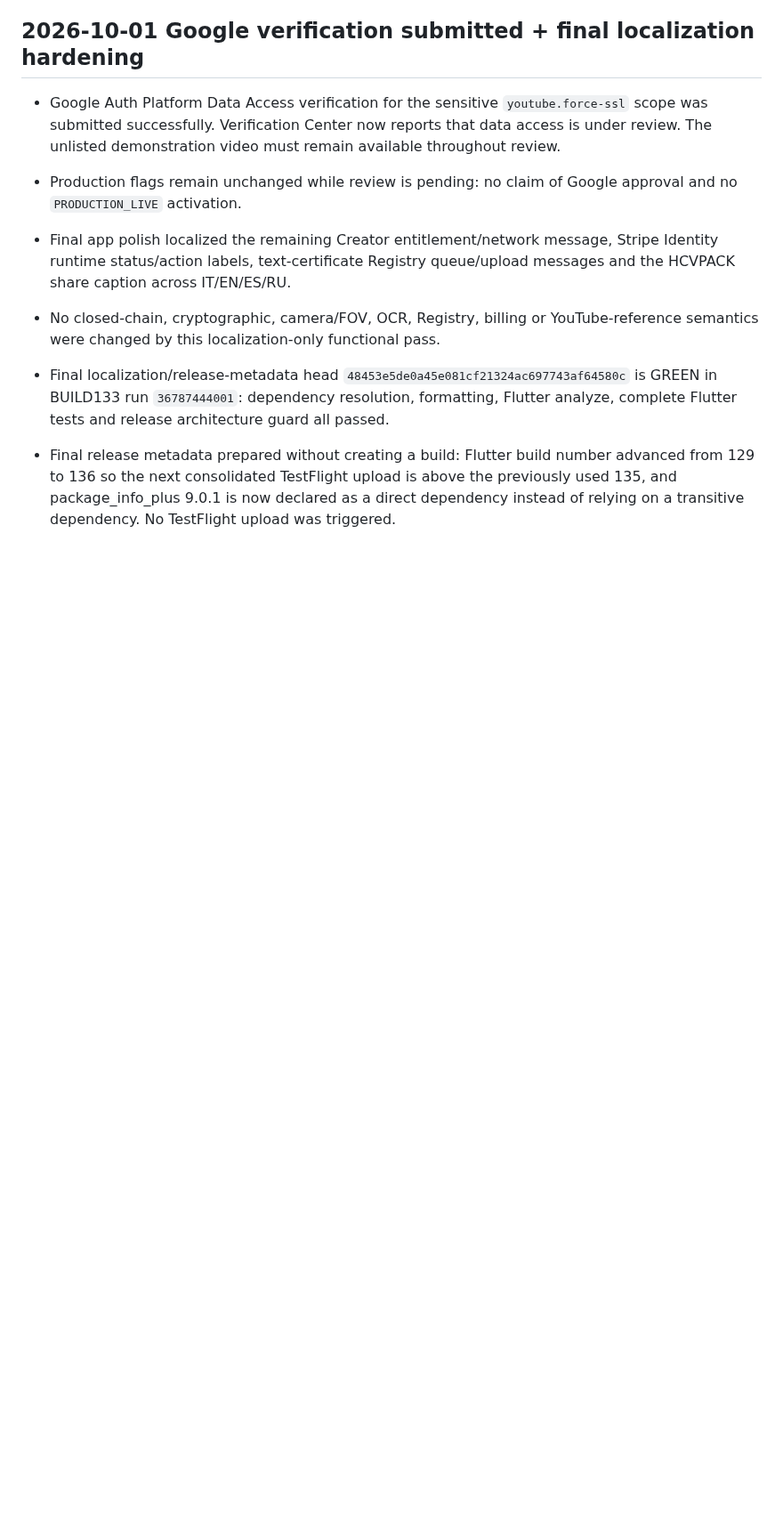
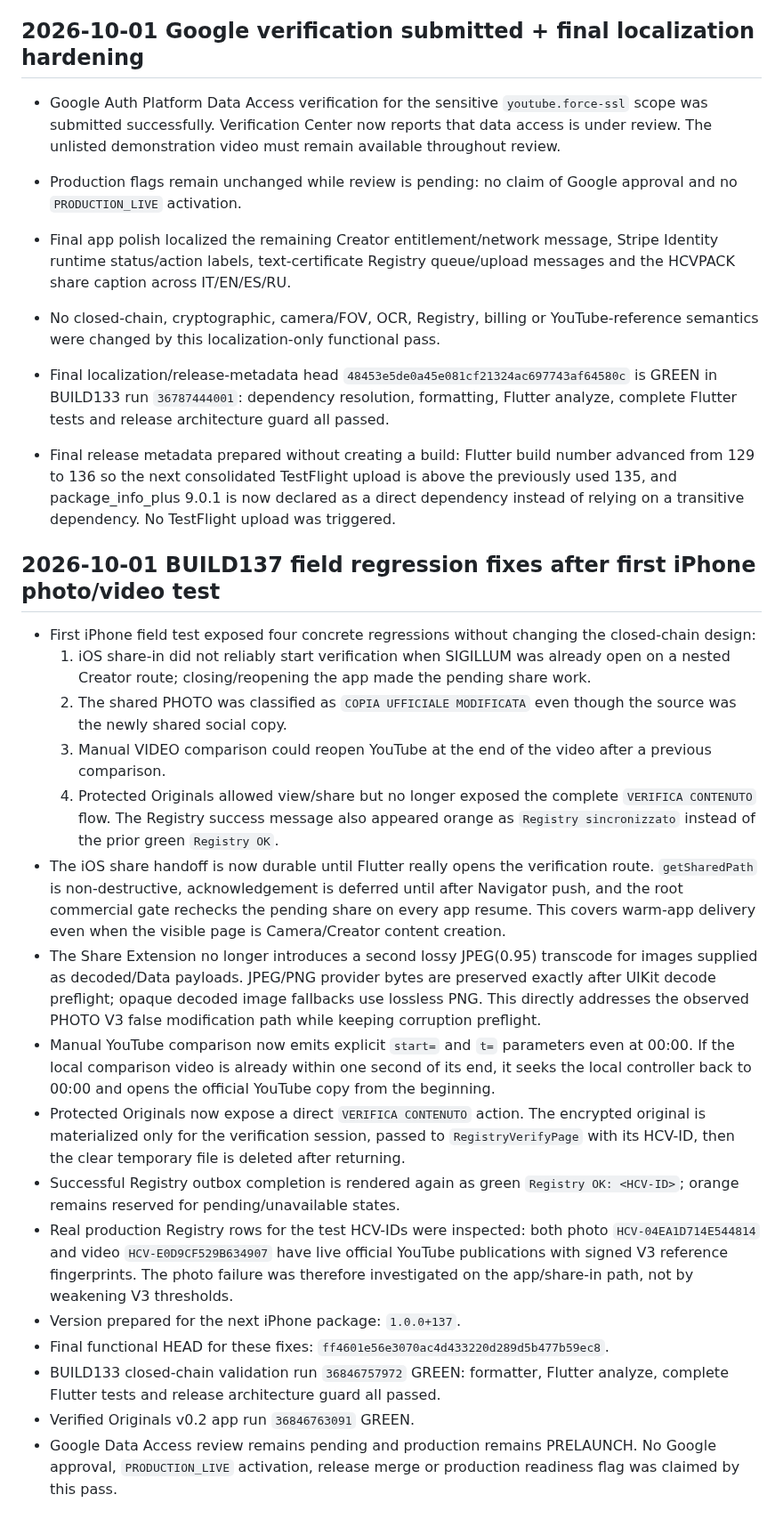
Before and after one commit to MARCELLOORIZIO/sigillum-hcv, a Markdown page: BUILD133_CLOSED_CHAIN_CHECKPOINT.md, the part around the change. Shown at 89% size. Drawn GitHub-style; blank space fills up the shorter version.

Commit message:
Record BUILD137 field regression fixes

```diff
--- a/BUILD133_CLOSED_CHAIN_CHECKPOINT.md
+++ b/BUILD133_CLOSED_CHAIN_CHECKPOINT.md
@@ -220,3 +220,23 @@ Do not start again from the design discussion. Resume from the first unfinished
 - Final localization/release-metadata head `48453e5de0a45e081cf21324ac697743af64580c` is GREEN in BUILD133 run `36787444001`: dependency resolution, formatting, Flutter analyze, complete Flutter tests and release architecture guard all passed.
 
 - Final release metadata prepared without creating a build: Flutter build number advanced from 129 to 136 so the next consolidated TestFlight upload is above the previously used 135, and package_info_plus 9.0.1 is now declared as a direct dependency instead of relying on a transitive dependency. No TestFlight upload was triggered.
+
+
+## 2026-10-01 BUILD137 field regression fixes after first iPhone photo/video test
+
+- First iPhone field test exposed four concrete regressions without changing the closed-chain design:
+  1. iOS share-in did not reliably start verification when SIGILLUM was already open on a nested Creator route; closing/reopening the app made the pending share work.
+  2. The shared PHOTO was classified as `COPIA UFFICIALE MODIFICATA` even though the source was the newly shared social copy.
+  3. Manual VIDEO comparison could reopen YouTube at the end of the video after a previous comparison.
+  4. Protected Originals allowed view/share but no longer exposed the complete `VERIFICA CONTENUTO` flow. The Registry success message also appeared orange as `Registry sincronizzato` instead of the prior green `Registry OK`.
+- The iOS share handoff is now durable until Flutter really opens the verification route. `getSharedPath` is non-destructive, acknowledgement is deferred until after Navigator push, and the root commercial gate rechecks the pending share on every app resume. This covers warm-app delivery even when the visible page is Camera/Creator content creation.
+- The Share Extension no longer introduces a second lossy JPEG(0.95) transcode for images supplied as decoded/Data payloads. JPEG/PNG provider bytes are preserved exactly after UIKit decode preflight; opaque decoded image fallbacks use lossless PNG. This directly addresses the observed PHOTO V3 false modification path while keeping corruption preflight.
+- Manual YouTube comparison now emits explicit `start=` and `t=` parameters even at 00:00. If the local comparison video is already within one second of its end, it seeks the local controller back to 00:00 and opens the official YouTube copy from the beginning.
+- Protected Originals now expose a direct `VERIFICA CONTENUTO` action. The encrypted original is materialized only for the verification session, passed to `RegistryVerifyPage` with its HCV-ID, then the clear temporary file is deleted after returning.
+- Successful Registry outbox completion is rendered again as green `Registry OK: <HCV-ID>`; orange remains reserved for pending/unavailable states.
+- Real production Registry rows for the test HCV-IDs were inspected: both photo `HCV-04EA1D714E544814` and video `HCV-E0D9CF529B634907` have live official YouTube publications with signed V3 reference fingerprints. The photo failure was therefore investigated on the app/share-in path, not by weakening V3 thresholds.
+- Version prepared for the next iPhone package: `1.0.0+137`.
+- Final functional HEAD for these fixes: `ff4601e56e3070ac4d433220d289d5b477b59ec8`.
+- BUILD133 closed-chain validation run `36846757972` GREEN: formatter, Flutter analyze, complete Flutter tests and release architecture guard all passed.
+- Verified Originals v0.2 app run `36846763091` GREEN.
+- Google Data Access review remains pending and production remains PRELAUNCH. No Google approval, `PRODUCTION_LIVE` activation, release merge or production readiness flag was claimed by this pass.
```
